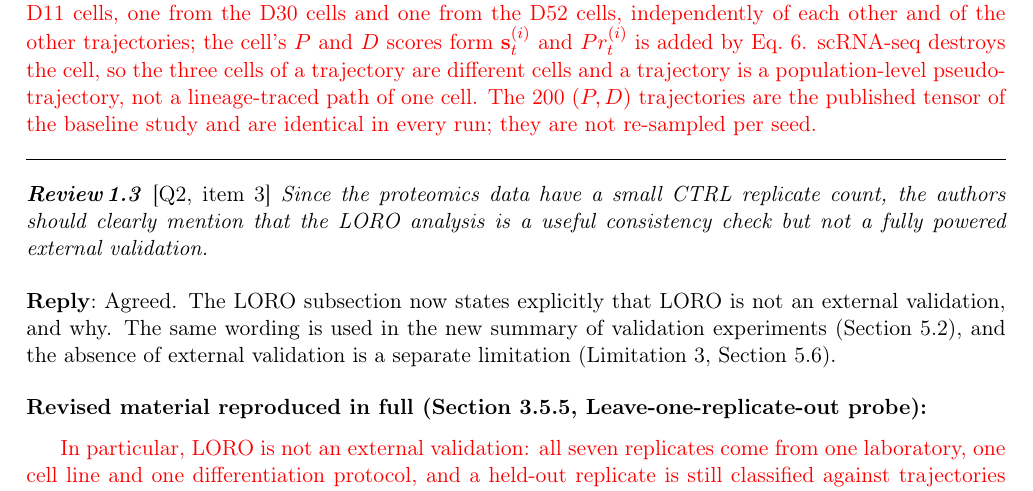
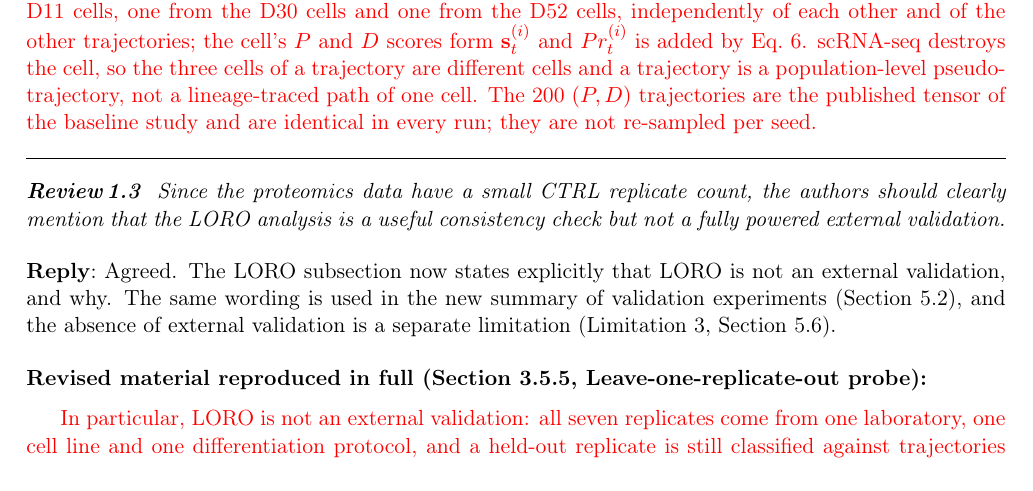
Before and after one commit to xaviwho/stem-multi-omics, a LaTeX document (paper_dt1/response.tex): part of page 5 of 21, cut so that both start at the same text. Compiled offline with pdfLaTeX.

Commit message:
Compiled 2026-11-26 12:49 UTC

```diff
--- a/paper_dt1/response.tex
+++ b/paper_dt1/response.tex
@@ -152,7 +152,7 @@ with $(\mu_{t}, \sigma_{t})$ the replicate statistics above. D11 is anchored at
 [\ldots] Concretely, for each trajectory $i$ one cell was drawn uniformly at random from the untreated D11 cells, one from the D30 cells and one from the D52 cells, independently of each other and of the other trajectories; the cell's $P$ and $D$ scores form $\mathbf{s}^{(i)}_{t}$ and $Pr^{(i)}_{t}$ is added by Eq.~6. scRNA-seq destroys the cell, so the three cells of a trajectory are different cells and a trajectory is a population-level pseudo-trajectory, not a lineage-traced path of one cell. The 200 $(P, D)$ trajectories are the published tensor of the baseline study and are identical in every run; they are not re-sampled per seed.
 \end{revised}
 
-\point{\loc{Q2, item 3} Since the proteomics data have a small CTRL replicate count, the authors should clearly mention that the LORO analysis is a useful consistency check but not a fully powered external validation.}
+\point{ Since the proteomics data have a small CTRL replicate count, the authors should clearly mention that the LORO analysis is a useful consistency check but not a fully powered external validation.}
 
 \reply{Agreed. The LORO subsection now states explicitly that LORO is not an external validation, and why. The same wording is used in the new summary of validation experiments (Section~5.2), and the absence of external validation is a separate limitation (Limitation~3, Section~5.6).}
 
```
